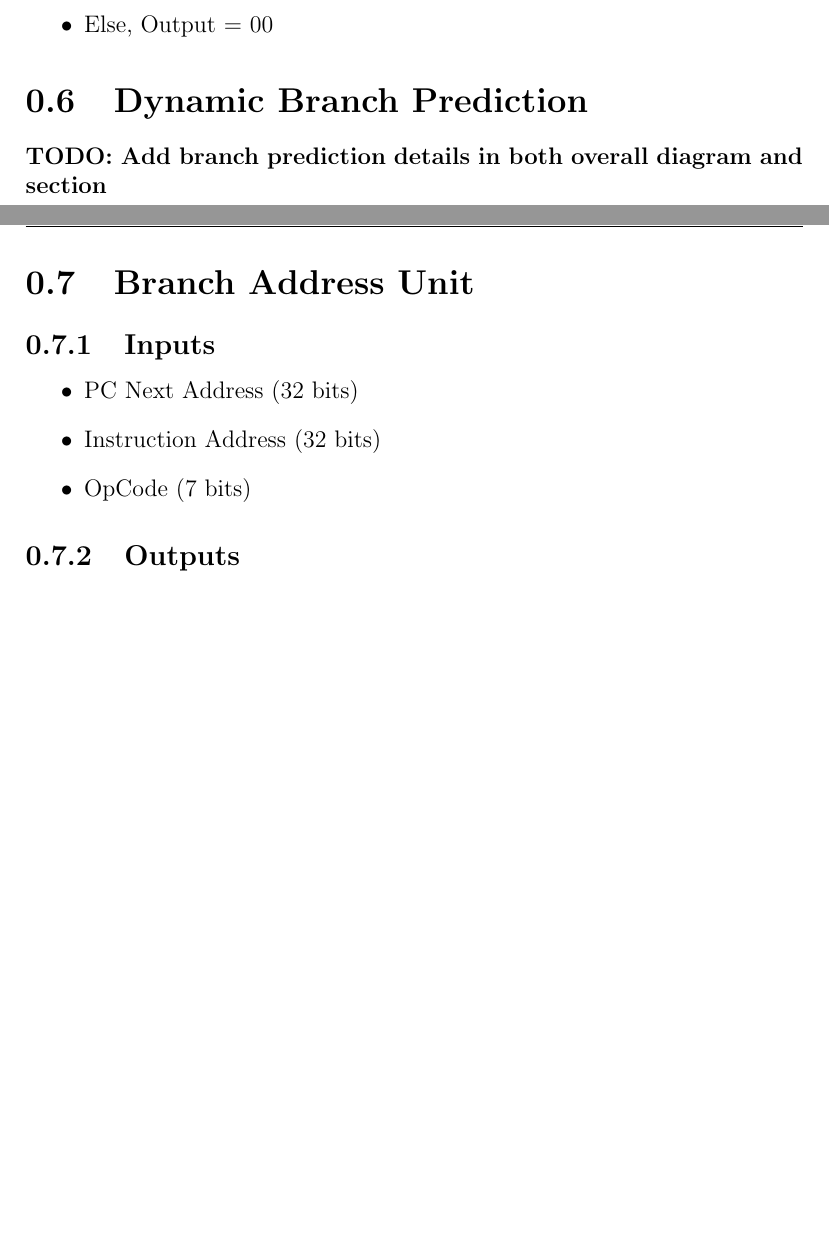
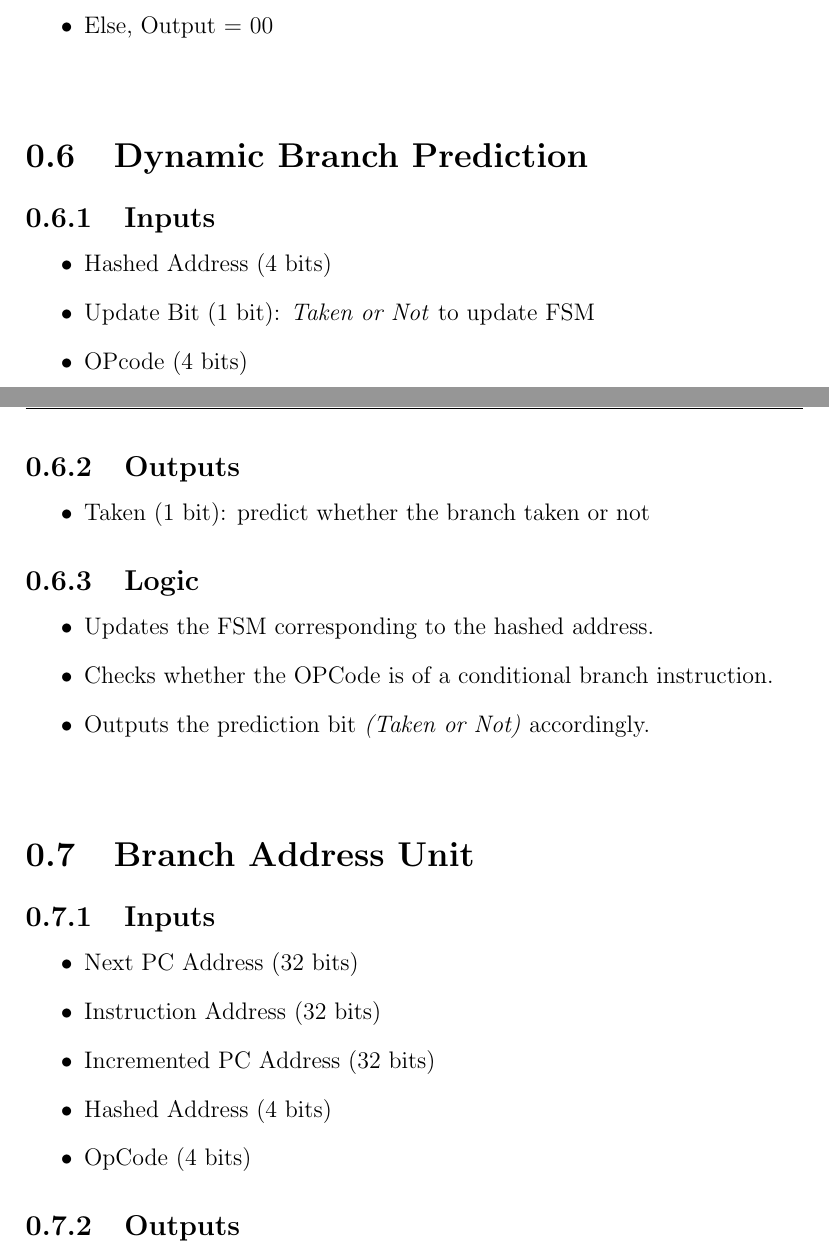
Before and after one commit to mido3ds/pipeline-risc-cpu, a LaTeX document (docs/design_report.tex): two parts of pages 11 and 12 of 29 before the commit and two parts of pages 11 and 12 of 30 after it, joined at a grey line, cut so that both start at the same text, the shorter picture padded with empty space. Compiled offline with pdfLaTeX.

Commit message:
added branch prediction to report

```diff
--- a/docs/design_report.tex
+++ b/docs/design_report.tex
@@ -109,3 +107,4 @@ different blocks and the hazard solutions.
     \item Else, Output = 00
 \end{itemize}
 
+\begin{center}
@@ -112,2 +115,26 @@ different blocks and the hazard solutions.
+        \label{fig:bpu}
+    \end{figure}
+\end{center}
+
 \section{Dynamic Branch Prediction}
-\textbf{TODO: Add branch prediction details in both overall diagram and section}
+
+\subsection{Inputs}
+\begin{itemize}
+    \item Hashed Address (4 bits)
+    \item Update Bit (1 bit): \emph{Taken or Not}  to update FSM
+    \item OPcode (4 bits)
+\end{itemize}
+
+\subsection{Outputs}
+\begin{itemize}
+    \item Taken (1 bit): predict whether the branch taken or not
+\end{itemize}
+
+\subsection{Logic}
+\begin{itemize}
+    \item Updates the FSM corresponding to the hashed address.
+    \item Checks whether the OPCode is of a conditional branch instruction.
+    \item Outputs the prediction bit \emph{(Taken or Not)} accordingly.
+\end{itemize}
+
+\begin{center}
@@ -114,11 +145,16 @@ different blocks and the hazard solutions.
+        \label{fig:bau}
+    \end{figure}
+\end{center}
 
 \section{Branch Address Unit}
 
 \subsection{Inputs}
 \begin{itemize}
-    \item PC Next Address (32 bits)
+    \item Next PC Address (32 bits)
     \item Instruction Address (32 bits)
-    \item OpCode (7 bits)
+    \item Incremented PC Address (32 bits)
+    \item Hashed Address (4 bits)
+    \item OpCode (4 bits)
 \end{itemize}
 
 \subsection{Outputs}
```
Also changed, not shown: docs/design_report.pdf, docs/evram_design/2Bit Branch Predict (2).png (renamed from docs/Designs/2Bit Branch Predict (2).png), docs/evram_design/Branch Address Unit.png (renamed from docs/Designs/Branch Address Unit.png), docs/evram_design/SP at fetch.png (renamed from docs/Designs/SP at fetch.png), docs/evram_design/SPU at 1st half of Decode.png (renamed from docs/Designs/SPU at 1st half of Decode.png), docs/evram_design/SPU at 2nd half of Decode.png (renamed from docs/Designs/SPU at 2nd half of Decode.png), docs/evram_design/design_report.tex (renamed from docs/Designs/design_report.tex), docs/evram_design/overall_system.png (renamed from docs/Designs/overall_system.png), docs/design_report.tex (22 more changed lines), 12 other files.
